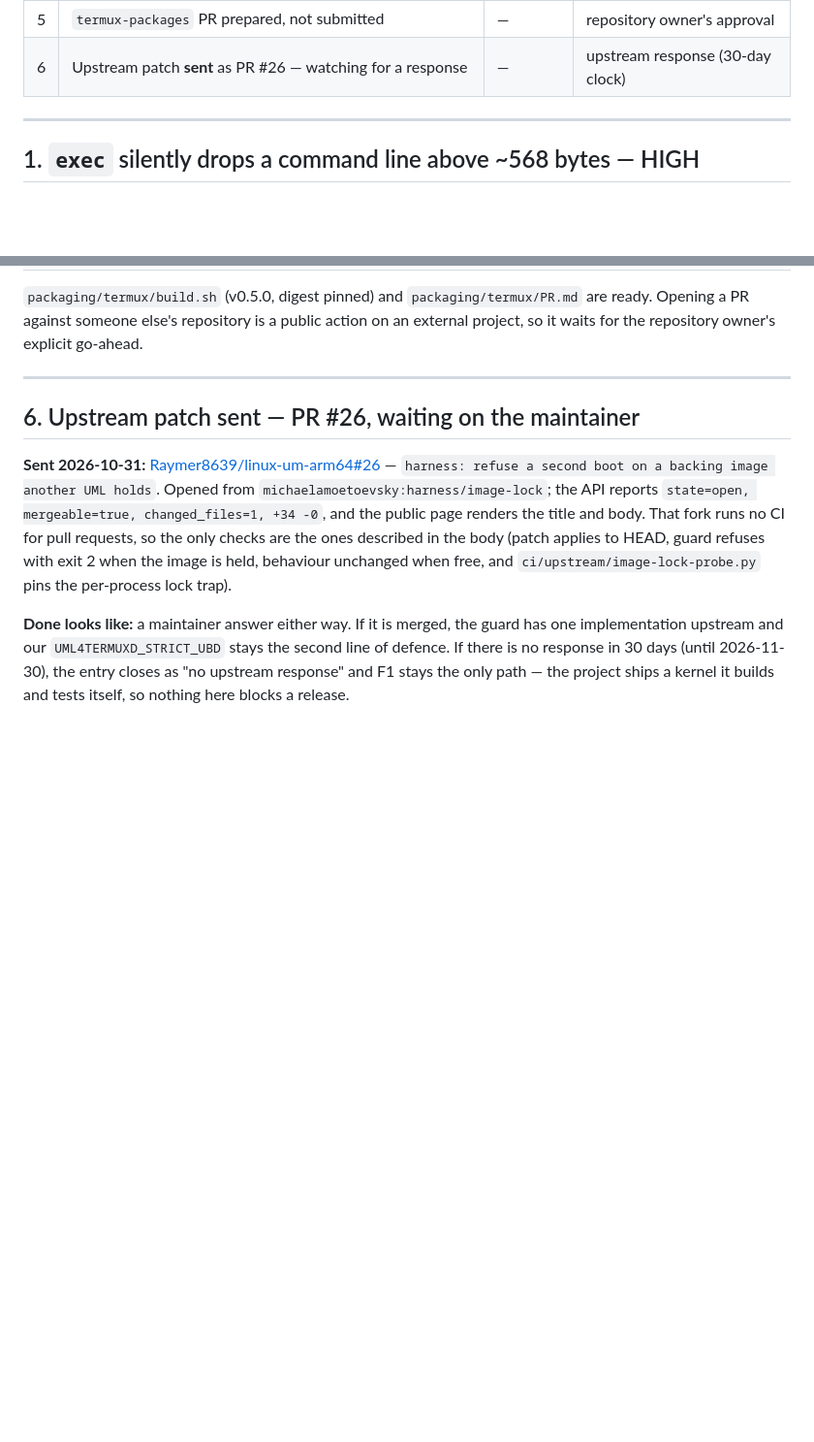
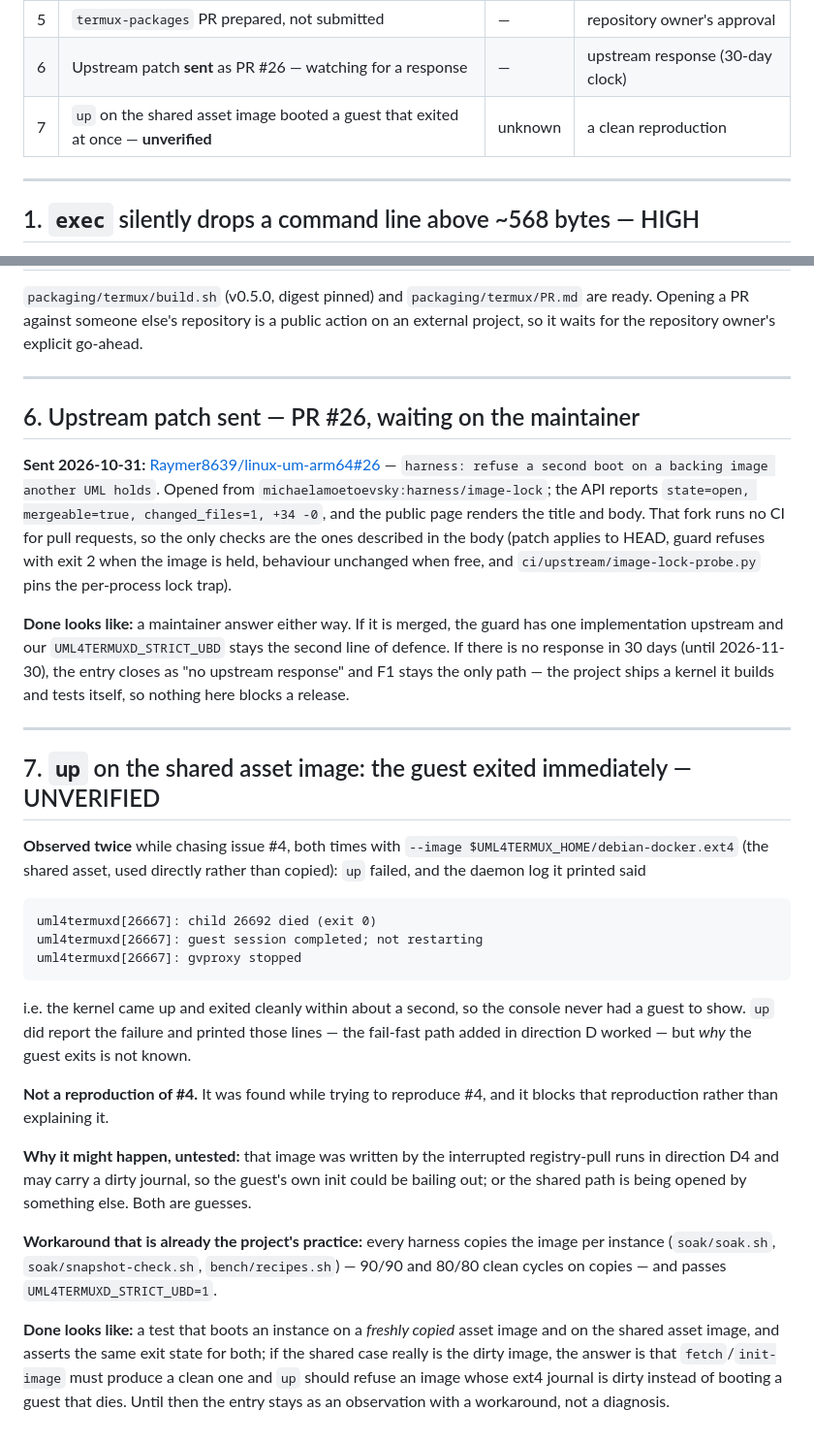
Before and after one commit to michaelamoetoevsky/uml4termux, a Markdown page: docs/ISSUES.md, 2 parts joined by grey strips. Shown at 97% size. GitHub-like rendering; blank space fills up the shorter version.

Commit message:
docs(issues): record the asset-image exit as #7, unverified, with the workaround
Found while trying to reproduce #4: 'up' with the shared asset image
($UML4TERMUX_HOME/debian-docker.ext4 used directly) booted a guest that exited with
rc=0 within a second, so there was nothing to expose against. 'up' itself behaved -- it
failed and printed the daemon log -- which is the fail-fast path from direction D doing
its job; what is unknown is why the guest exits.

Recorded as observation, not diagnosis: the image was written by the interrupted
registry-pull runs in D4 and may carry a dirty journal, and every harness in this
project copies the image per instance instead (90/90 and 80/80 clean cycles on copies)
with UML4TERMUXD_STRICT_UBD=1. The entry says what would settle it: boot a fresh copy
and the shared image side by side, and if the shared one really is dirty, make 'up'
refuse a dirty journal instead of booting a guest that dies.

````diff
--- a/docs/ISSUES.md
+++ b/docs/ISSUES.md
@@ -16,6 +16,7 @@ sentence that quietly rots.
 | 4 | `expose HOST:GUEST` once logged the host port as the guest port — **unverified** | unknown | a clean reproduction |
 | 5 | `termux-packages` PR prepared, not submitted | — | repository owner's approval |
 | 6 | Upstream patch **sent** as PR #26 — watching for a response | — | upstream response (30-day clock) |
+| 7 | `up` on the shared asset image booted a guest that exited at once — **unverified** | unknown | a clean reproduction |
 
 ---
 
@@ -116,3 +117,40 @@ implementation upstream and our `UML4TERMUXD_STRICT_UBD` stays the second line o
 defence. If there is no response in 30 days (until 2026-11-30), the entry closes as
 "no upstream response" and F1 stays the only path — the project ships a kernel it
 builds and tests itself, so nothing here blocks a release.
+
+---
+
+## 7. `up` on the shared asset image: the guest exited immediately — UNVERIFIED
+
+**Observed twice** while chasing issue #4, both times with
+`--image $UML4TERMUX_HOME/debian-docker.ext4` (the shared asset, used directly rather
+than copied): `up` failed, and the daemon log it printed said
+
+```
+uml4termuxd[26667]: child 26692 died (exit 0)
+uml4termuxd[26667]: guest session completed; not restarting
+uml4termuxd[26667]: gvproxy stopped
+```
+
+i.e. the kernel came up and exited cleanly within about a second, so the console never
+had a guest to show. `up` did report the failure and printed those lines — the
+fail-fast path added in direction D worked — but *why* the guest exits is not known.
+
+**Not a reproduction of #4.** It was found while trying to reproduce #4, and it blocks
+that reproduction rather than explaining it.
+
+**Why it might happen, untested:** that image was written by the interrupted
+registry-pull runs in direction D4 and may carry a dirty journal, so the guest's own
+init could be bailing out; or the shared path is being opened by something else. Both
+are guesses.
+
+**Workaround that is already the project's practice:** every harness copies the image
+per instance (`soak/soak.sh`, `soak/snapshot-check.sh`, `bench/recipes.sh`) — 90/90 and
+80/80 clean cycles on copies — and passes `UML4TERMUXD_STRICT_UBD=1`.
+
+**Done looks like:** a test that boots an instance on a *freshly copied* asset image and
+on the shared asset image, and asserts the same exit state for both; if the shared case
+really is the dirty image, the answer is that `fetch`/`init-image` must produce a clean
+one and `up` should refuse an image whose ext4 journal is dirty instead of booting a
+guest that dies. Until then the entry stays as an observation with a workaround, not a
+diagnosis.
````
